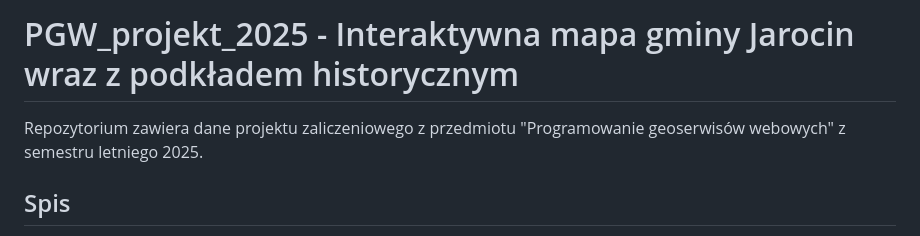
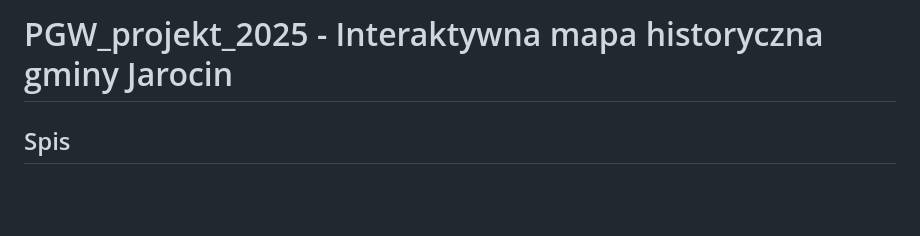
Before and after one commit to alezyw/PGW_projekt_2025, a Markdown page: README.md, the part around one of its changes. Rendered like a GitHub page; blank space fills up the shorter version.

Commit message:
Update README.md
chyba powinno działać

```diff
--- a/README.md
+++ b/README.md
@@ -1,5 +1,4 @@
-# PGW_projekt_2025 - Interaktywna mapa gminy Jarocin wraz z podkładem historycznym
-Repozytorium zawiera dane projektu zaliczeniowego z przedmiotu "Programowanie geoserwisów webowych" z semestru letniego 2025.
+# PGW_projekt_2025 - Interaktywna mapa historyczna gminy Jarocin
 
 ## Spis
 * [Autorzy](#autorzy)
```
Also changed, not shown: other parts of README.md (+1 -1 lines).
